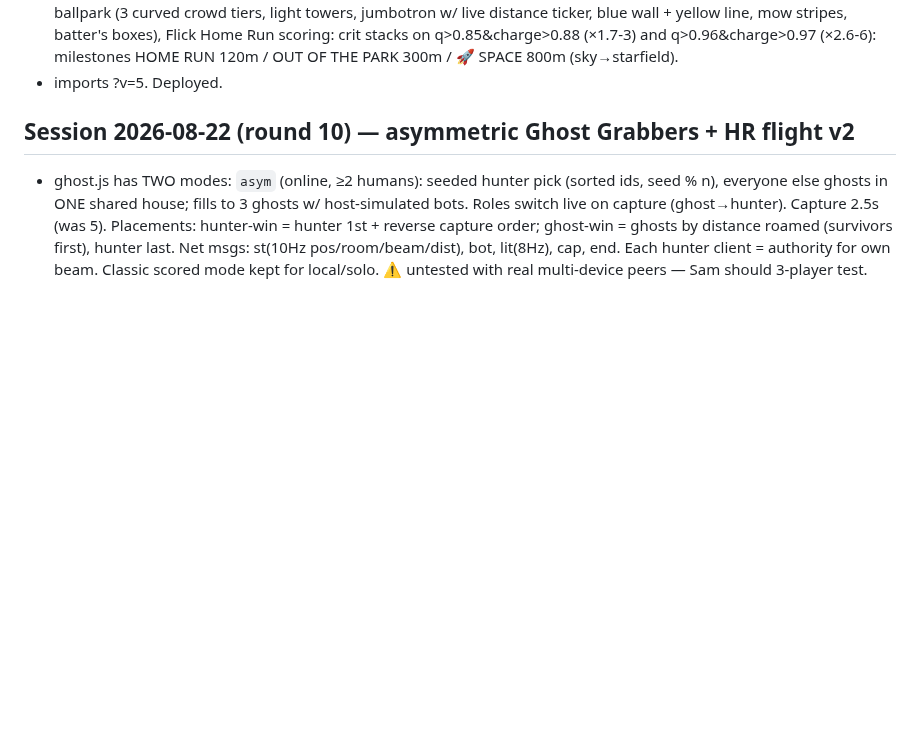
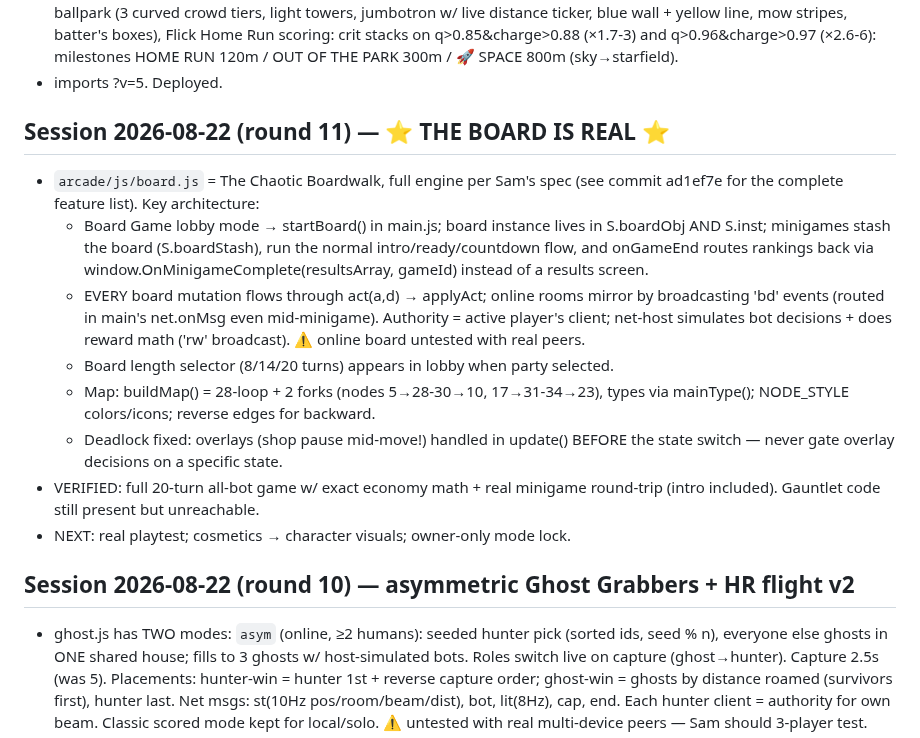
Before and after one commit to ChampionsWrath/tunnel-divers, a Markdown page: HANDOFF.md, the part around the change. Rendered like a GitHub page; blank space fills up the shorter version.

Commit message:
Handoff: round 11 — the board
Co-Authored-By: Claude Fable 5 <noreply@anthropic.com>

```diff
--- a/HANDOFF.md
+++ b/HANDOFF.md
@@ -21,6 +21,26 @@
   q>0.85&charge>0.88 (×1.7-3) and q>0.96&charge>0.97 (×2.6-6): milestones
   HOME RUN 120m / OUT OF THE PARK 300m / 🚀 SPACE 800m (sky→starfield).
 - imports ?v=5. Deployed.
+
+## Session 2026-08-22 (round 11) — ⭐ THE BOARD IS REAL ⭐
+- `arcade/js/board.js` = The Chaotic Boardwalk, full engine per Sam's spec
+  (see commit ad1ef7e for the complete feature list). Key architecture:
+  - Board Game lobby mode → startBoard() in main.js; board instance lives in
+    S.boardObj AND S.inst; minigames stash the board (S.boardStash), run the
+    normal intro/ready/countdown flow, and onGameEnd routes rankings back via
+    window.OnMinigameComplete(resultsArray, gameId) instead of a results screen.
+  - EVERY board mutation flows through act(a,d) → applyAct; online rooms mirror
+    by broadcasting 'bd' events (routed in main's net.onMsg even mid-minigame).
+    Authority = active player's client; net-host simulates bot decisions + does
+    reward math ('rw' broadcast). ⚠ online board untested with real peers.
+  - Board length selector (8/14/20 turns) appears in lobby when party selected.
+  - Map: buildMap() = 28-loop + 2 forks (nodes 5→28-30→10, 17→31-34→23),
+    types via mainType(); NODE_STYLE colors/icons; reverse edges for backward.
+  - Deadlock fixed: overlays (shop pause mid-move!) handled in update() BEFORE
+    the state switch — never gate overlay decisions on a specific state.
+- VERIFIED: full 20-turn all-bot game w/ exact economy math + real minigame
+  round-trip (intro included). Gauntlet code still present but unreachable.
+- NEXT: real playtest; cosmetics → character visuals; owner-only mode lock.
 
 ## Session 2026-08-22 (round 10) — asymmetric Ghost Grabbers + HR flight v2
 - ghost.js has TWO modes: `asym` (online, ≥2 humans): seeded hunter pick
```
